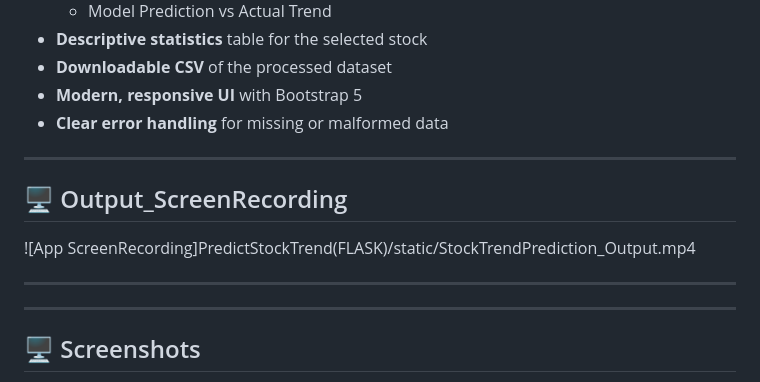
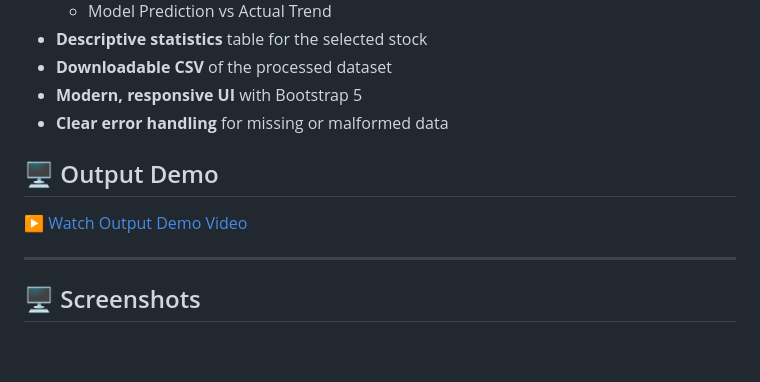
Before and after one commit to jallella01/Stock_Trend_Prediction, a Markdown page: README.md, the part around the change. Rendered like a GitHub page; blank space fills up the shorter version.

```diff
--- a/README.md
+++ b/README.md
@@ -17,13 +17,10 @@ A Flask-based web application that predicts and visualizes stock price trends fo
 - **Modern, responsive UI** with Bootstrap 5
 - **Clear error handling** for missing or malformed data
 
----
+## 🖥️ Output Demo
 
-## 🖥️ Output_ScreenRecording
+▶️ [Watch Output Demo Video](https://drive.google.com/your-video-link)
 
-![App ScreenRecording]PredictStockTrend(FLASK)/static/StockTrendPrediction_Output.mp4
-
----
 
 ---
 
```
